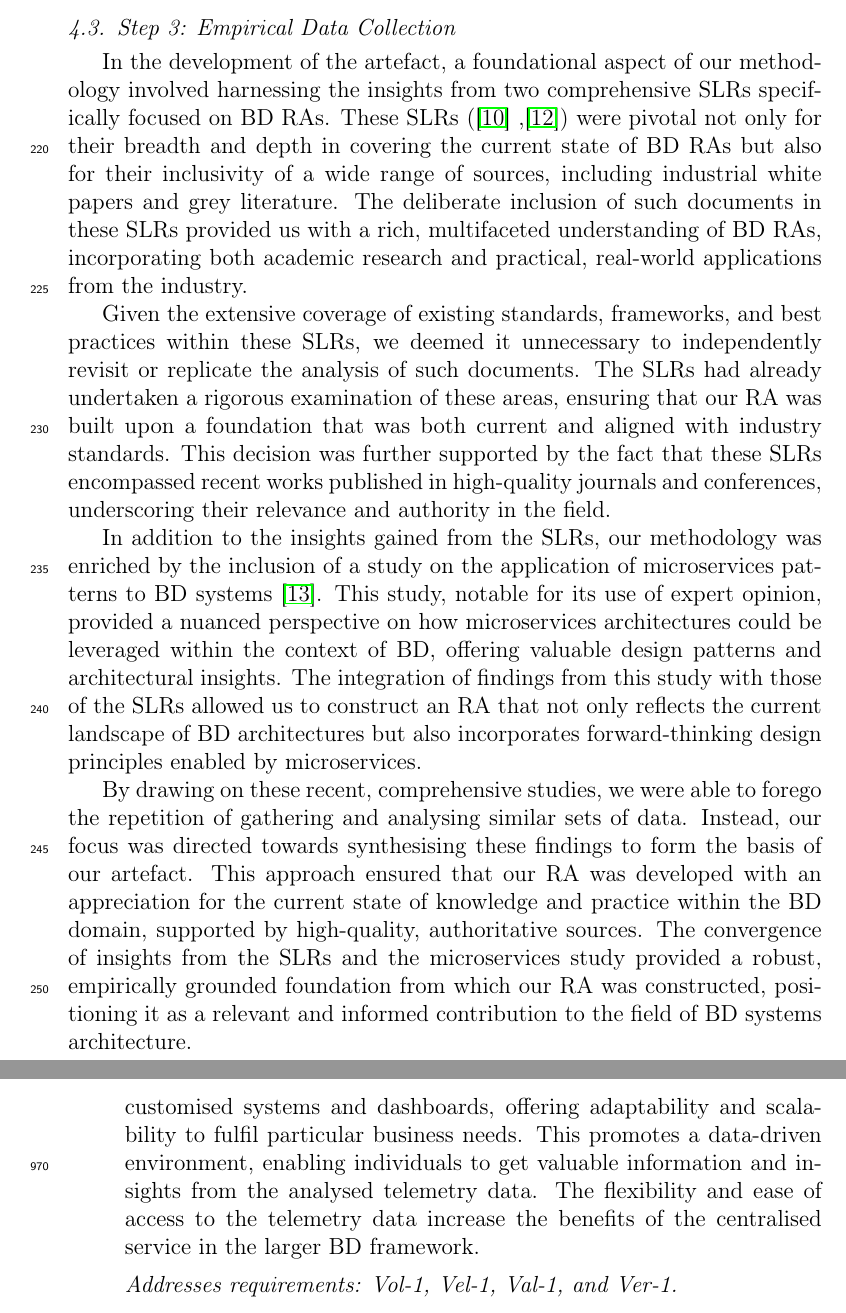
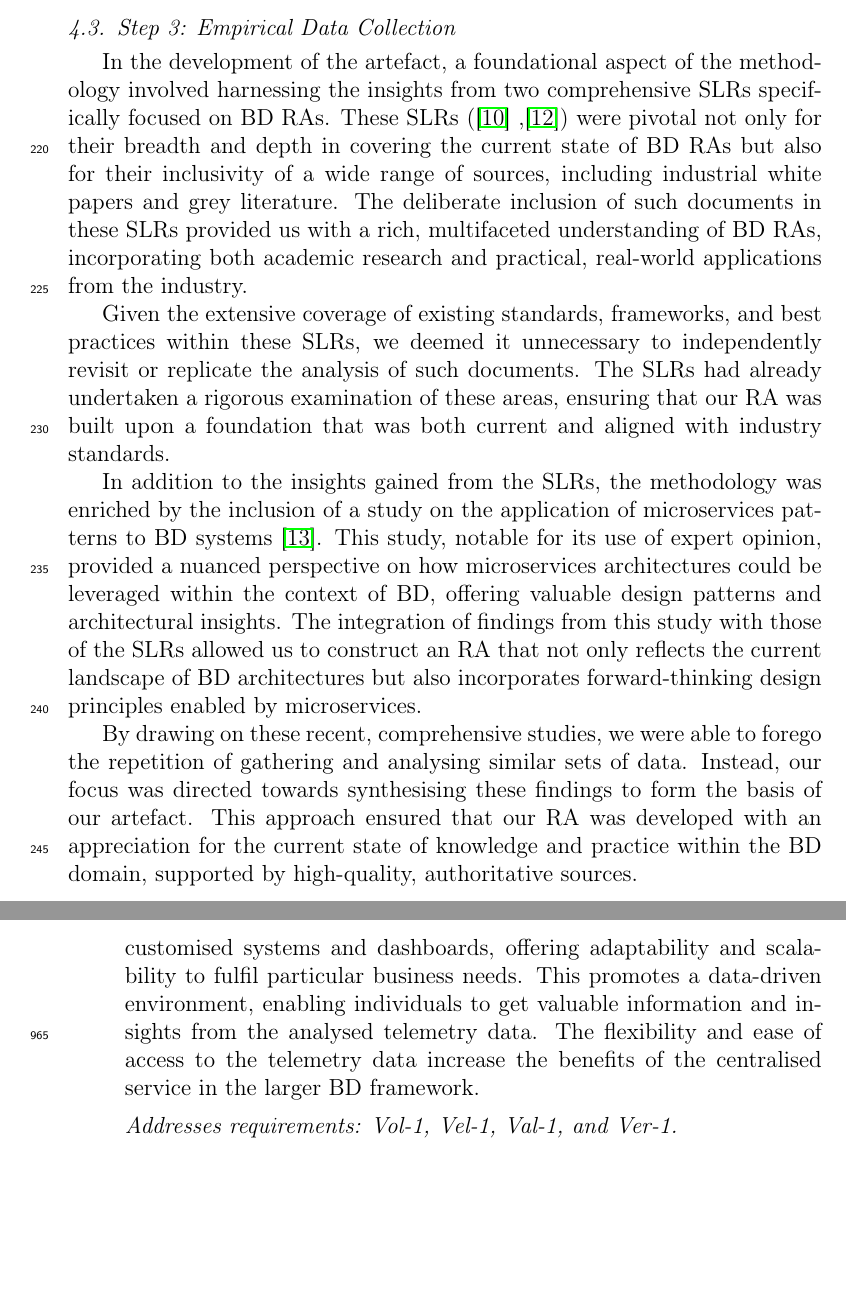
Before and after one commit to Polyhistor/metamycelium-journal-of-software-and-systems, a LaTeX paper (main.tex): two parts of pages 8 and 34 of 88, joined at a grey line, cut so that both start at the same text, the shorter picture padded with empty space. Compiled offline with pdfLaTeX.

Commit message:
cleaned many parts, improved many writings

```diff
--- a/main.tex
+++ b/main.tex
@@ -148,13 +148,13 @@ This study chooses a research-driven strategy. The RA was created by utilising e
 
 \subsection{Step 3: Empirical Data Collection} \label{theSLR}
 
-In the development of the artefact, a foundational aspect of our methodology involved harnessing the insights from two comprehensive SLRs specifically focused on BD RAs. These SLRs (\cite{ataei2022state} ,\cite{AtaeiACIS}) were pivotal not only for their breadth and depth in covering the current state of BD RAs but also for their inclusivity of a wide range of sources, including industrial white papers and grey literature. The deliberate inclusion of such documents in these SLRs provided us with a rich, multifaceted understanding of BD RAs, incorporating both academic research and practical, real-world applications from the industry.
-
-Given the extensive coverage of existing standards, frameworks, and best practices within these SLRs, we deemed it unnecessary to independently revisit or replicate the analysis of such documents. The SLRs had already undertaken a rigorous examination of these areas, ensuring that our RA was built upon a foundation that was both current and aligned with industry standards. This decision was further supported by the fact that these SLRs encompassed recent works published in high-quality journals and conferences, underscoring their relevance and authority in the field.
-
-In addition to the insights gained from the SLRs, our methodology was enriched by the inclusion of a study on the application of microservices patterns to BD systems \cite{ataei2023application}. This study, notable for its use of expert opinion, provided a nuanced perspective on how microservices architectures could be leveraged within the context of BD, offering valuable design patterns and architectural insights. The integration of findings from this study with those of the SLRs allowed us to construct an RA that not only reflects the current landscape of BD architectures but also incorporates forward-thinking design principles enabled by microservices.
-
-By drawing on these recent, comprehensive studies, we were able to forego the repetition of gathering and analysing similar sets of data. Instead, our focus was directed towards synthesising these findings to form the basis of our artefact. This approach ensured that our RA was developed with an appreciation for the current state of knowledge and practice within the BD domain, supported by high-quality, authoritative sources. The convergence of insights from the SLRs and the microservices study provided a robust, empirically grounded foundation from which our RA was constructed, positioning it as a relevant and informed contribution to the field of BD systems architecture.
+In the development of the artefact, a foundational aspect of the methodology involved harnessing the insights from two comprehensive SLRs specifically focused on BD RAs. These SLRs (\cite{ataei2022state} ,\cite{AtaeiACIS}) were pivotal not only for their breadth and depth in covering the current state of BD RAs but also for their inclusivity of a wide range of sources, including industrial white papers and grey literature. The deliberate inclusion of such documents in these SLRs provided us with a rich, multifaceted understanding of BD RAs, incorporating both academic research and practical, real-world applications from the industry.
+
+Given the extensive coverage of existing standards, frameworks, and best practices within these SLRs, we deemed it unnecessary to independently revisit or replicate the analysis of such documents. The SLRs had already undertaken a rigorous examination of these areas, ensuring that our RA was built upon a foundation that was both current and aligned with industry standards.
+
+In addition to the insights gained from the SLRs, the methodology was enriched by the inclusion of a study on the application of microservices patterns to BD systems \cite{ataei2023application}. This study, notable for its use of expert opinion, provided a nuanced perspective on how microservices architectures could be leveraged within the context of BD, offering valuable design patterns and architectural insights. The integration of findings from this study with those of the SLRs allowed us to construct an RA that not only reflects the current landscape of BD architectures but also incorporates forward-thinking design principles enabled by microservices.
+
+By drawing on these recent, comprehensive studies, we were able to forego the repetition of gathering and analysing similar sets of data. Instead, our focus was directed towards synthesising these findings to form the basis of our artefact. This approach ensured that our RA was developed with an appreciation for the current state of knowledge and practice within the BD domain, supported by high-quality, authoritative sources.
 
 \subsection{Step4: Construction of the RA}
 
```
Also changed, not shown: main.pdf, 4 other files.
